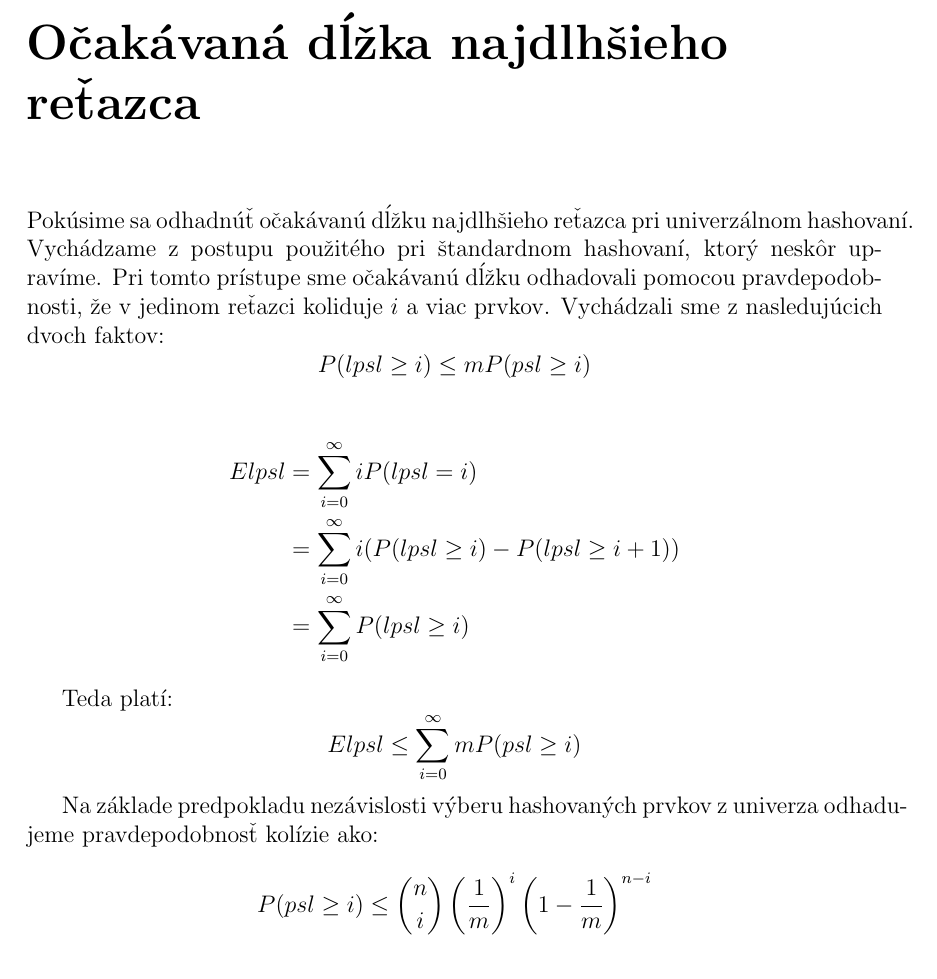
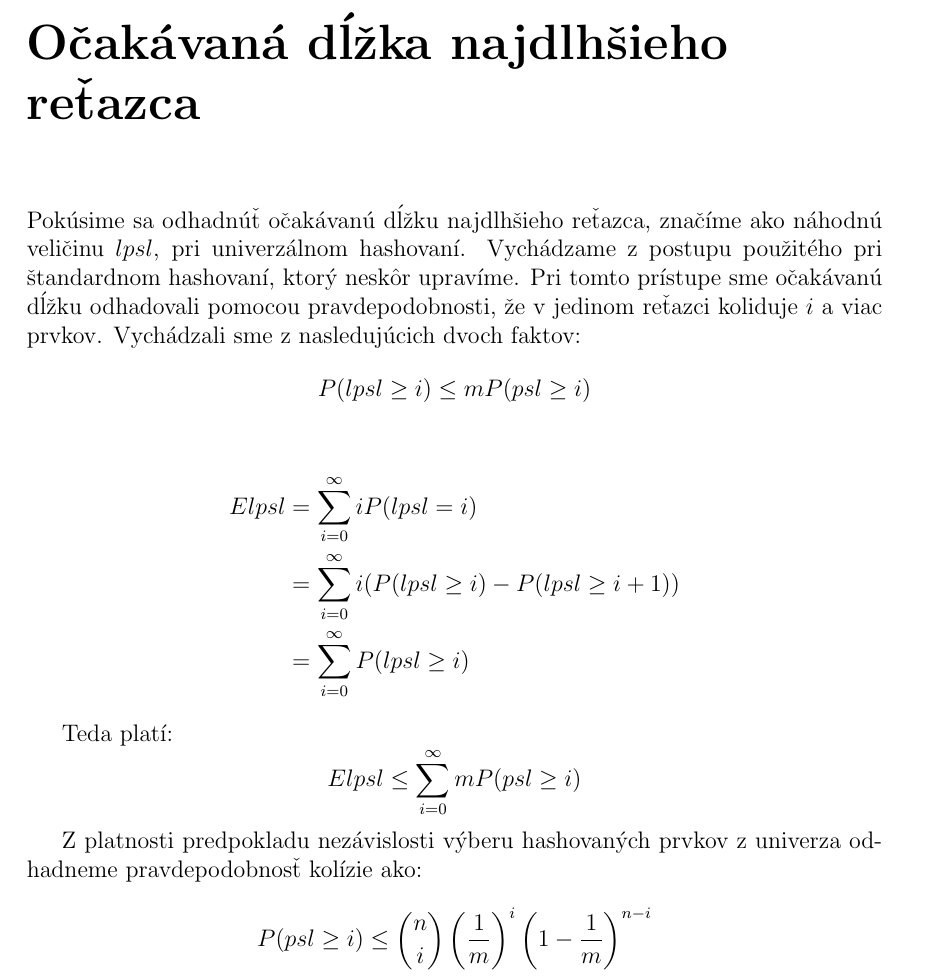
Before and after one commit to babky/hashing, a LaTeX thesis (text/text.tex, which reads text/elpsl.tex): part of page 6 of 32, cut so that both start at the same text. Compiled offline with pdfLaTeX.

```diff
--- a/text/elpsl.tex
+++ b/text/elpsl.tex
@@ -1,6 +1,6 @@
 \chapter{Očakávaná dĺžka najdlhšieho reťazca}
 
-Pokúsime sa odhadnúť očakávanú dĺžku najdlhšieho reťazca pri univerzálnom hashovaní. Vychádzame z postupu použitého pri štandardnom hashovaní, ktorý neskôr upravíme. Pri tomto prístupe sme očakávanú dĺžku odhadovali pomocou pravdepodobnosti, že v jedinom reťazci koliduje $i$ a viac prvkov. Vychádzali sme z nasledujúcich dvoch faktov:
+Pokúsime sa odhadnúť očakávanú dĺžku najdlhšieho reťazca, značíme ako náhodnú veličinu $lpsl$,  pri univerzálnom hashovaní. Vychádzame z postupu použitého pri štandardnom hashovaní, ktorý neskôr upravíme. Pri tomto prístupe sme očakávanú dĺžku odhadovali pomocou pravdepodobnosti, že v jedinom reťazci koliduje $i$ a viac prvkov. Vychádzali sme z nasledujúcich dvoch faktov:
 \begin{displaymath}
 P(lpsl \geq i) \leq m P(psl \geq i)
 \end{displaymath}
@@ -18,7 +18,7 @@
 E lpsl \leq \displaystyle \sum_{i = 0}^{\infty} m P(psl \geq i)
 \end{displaymath}
 
-Na základe predpokladu nezávislosti výberu hashovaných prvkov z univerza odhadujeme pravdepodobnosť kolízie ako:
+Z platnosti predpokladu nezávislosti výberu hashovaných prvkov z univerza od\-had\-ne\-me pravdepodobnosť kolízie ako:
 \begin{displaymath}
 P(psl \geq i) \leq \dbinom{n}{i}\left(\frac{1}{m}\right)^i\left(1 - \frac{1}{m}\right)^{n-i}
 \end{displaymath}
```
